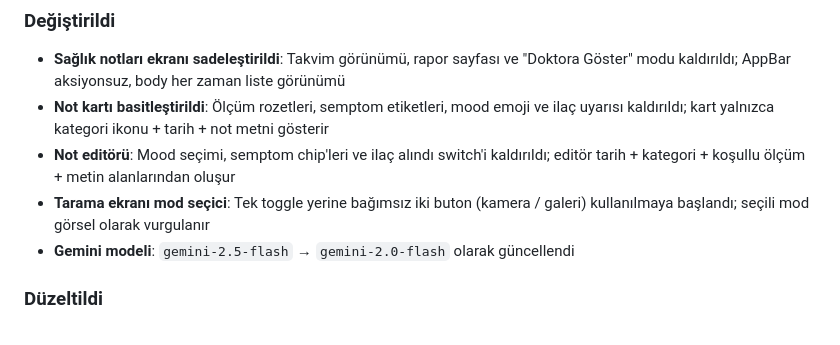
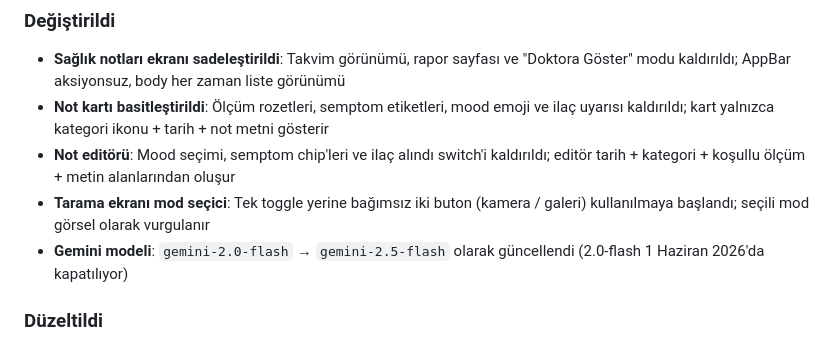
Before and after one commit to hasanyilmazgursoy/Eczanem, a Markdown page: CHANGELOG.md, the part around the change. Drawn GitHub-style.

Commit message:
fix(docs): CHANGELOG'daki Gemini model geçiş yönü düzeltildi
gemini-2.5-flash → gemini-2.0-flash olarak hatalı yazılmıştı.
Gerçek geçiş: gemini-2.0-flash (deprecated) → gemini-2.5-flash.

```diff
--- a/CHANGELOG.md
+++ b/CHANGELOG.md
@@ -31,7 +31,7 @@ Biçim olarak Keep a Changelog yaklaşımı ve SemVer mantığı referans alın
   kaldırıldı; editör tarih + kategori + koşullu ölçüm + metin alanlarından oluşur
 - **Tarama ekranı mod seçici**: Tek toggle yerine bağımsız iki buton (kamera /
   galeri) kullanılmaya başlandı; seçili mod görsel olarak vurgulanır
-- **Gemini modeli**: `gemini-2.5-flash` → `gemini-2.0-flash` olarak güncellendi
+- **Gemini modeli**: `gemini-2.0-flash` → `gemini-2.5-flash` olarak güncellendi (2.0-flash 1 Haziran 2026'da kapatılıyor)
 
 ### Düzeltildi
 - **Backend: Gemini 429 kota hatası**: API 429 döndürdüğünde ham hata yerine
```
